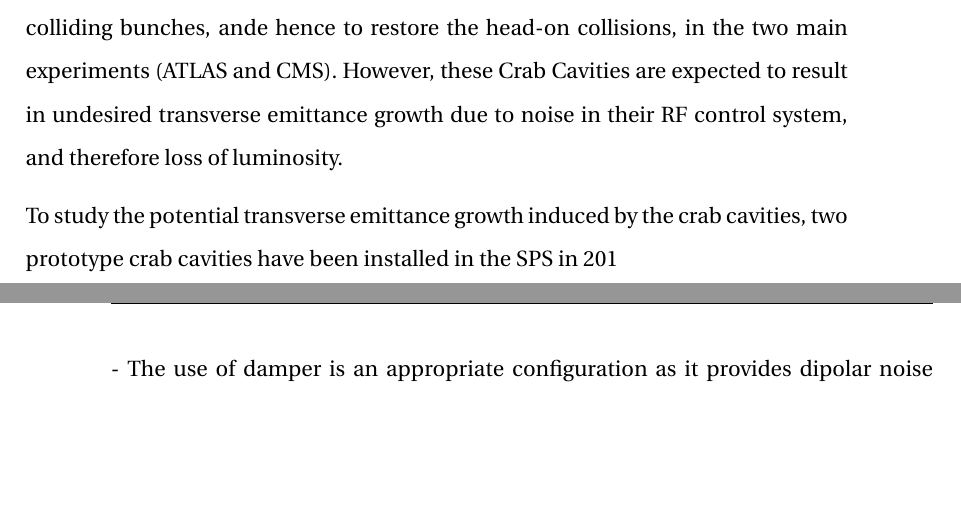
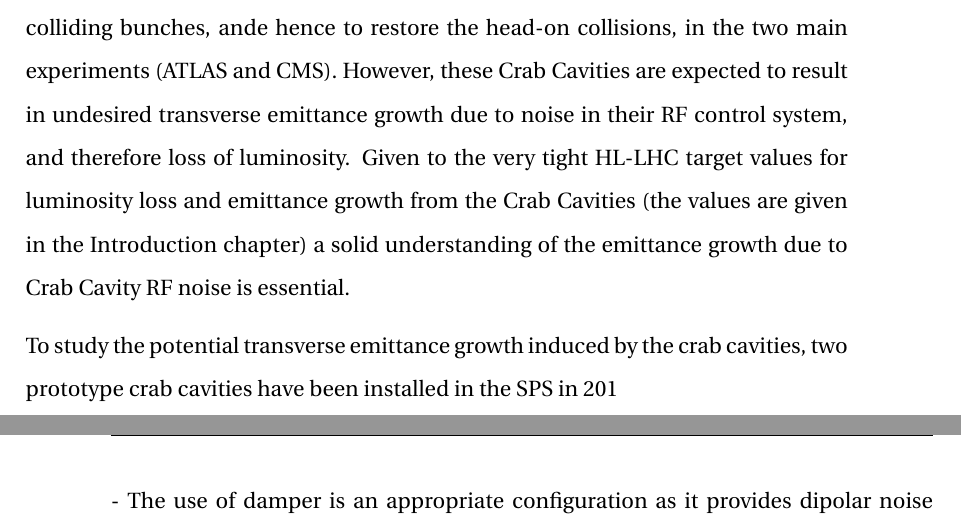
Before and after one commit to natriant/PhD_thesis, a LaTeX thesis (main.tex, which reads chapters/chapter09.tex): two parts of pages 202 and 203 of 240, joined at a grey line, cut so that both start at the same text, the shorter picture padded with empty space. Compiled offline with pdfLaTeX.

Commit message:
conclusions introduce the general idea of the studies

```diff
--- a/chapters/chapter09.tex
+++ b/chapters/chapter09.tex
@@ -1,7 +1,8 @@
 
 % This first paragraph is slightly modified from the phd description:
 To extend the physics reach of the main experiments of the Large Hadron Collider (LHC) at CERN, the machine will undergo a major upgrade during the coming years. This upgrade, namely the High-Luminosity LHC (HL-LHC) project, aims at about a five-fold increase of the yearly luminosity production with proton beams comparing to the present LHC operation. Reaching these ambitious luminosity goals the precise control and minimization of beam degradation (such as losses and emittance growth) is critical. A particular challenge is associated with the fact that HL-LHC will employ Crab Cavities to compensate the crossing angle of the colliding bunches, ande hence to restore the head-on collisions, in the two main experiments (ATLAS and CMS). However, these Crab Cavities are expected to result in undesired transverse emittance growth due to noise in their RF control system, and therefore loss of luminosity. %  by residual noise on the beam introduced by the crab cavity RF control.
-
+Given to the very tight HL-LHC target values for luminosity loss and emittance growth from the Crab Cavities (the values are given in the Introduction chapter)
+a solid understanding of the emittance growth due to Crab Cavity RF noise is essential.
 
 
 
```
